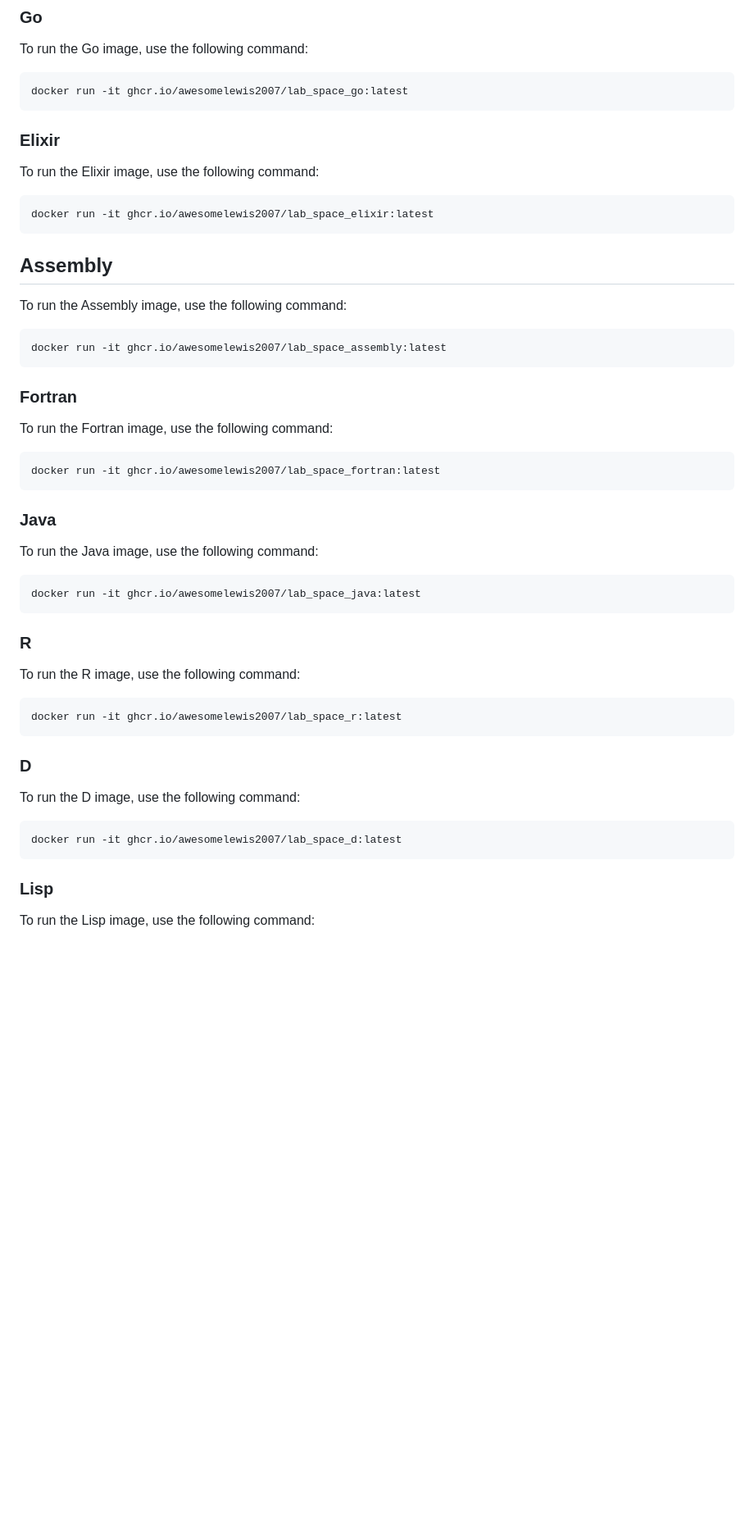
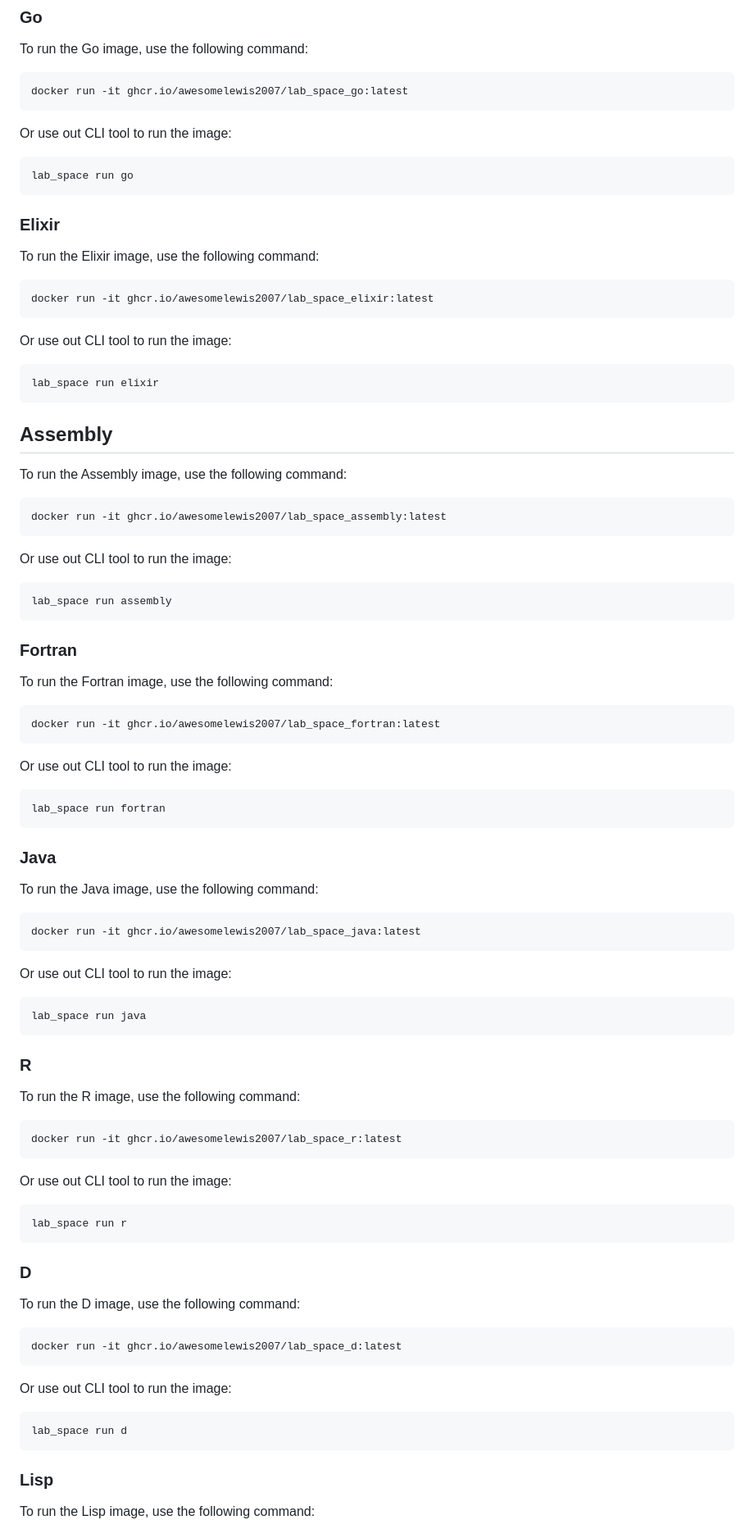
Before and after one commit to 0x4248/lab_space, a Markdown page: README.md, the part around one of its changes. Shown at 82% size. Rendered like a GitHub page; blank space fills up the shorter version.

````diff
--- a/README.md
+++ b/README.md
@@ -83,6 +120,11 @@ docker run -it ghcr.io/awesomelewis2007/lab_space_typescript:latest
 To run the Go image, use the following command:
 ```bash
 docker run -it ghcr.io/awesomelewis2007/lab_space_go:latest
+```
+
+Or use out CLI tool to run the image:
+```bash
+lab_space run go
 ```
 
 ### Elixir
@@ -91,10 +133,20 @@ To run the Elixir image, use the following command:
 docker run -it ghcr.io/awesomelewis2007/lab_space_elixir:latest
 ```
 
+Or use out CLI tool to run the image:
+```bash
+lab_space run elixir
+```
+
 ## Assembly
 To run the Assembly image, use the following command:
 ```bash
 docker run -it ghcr.io/awesomelewis2007/lab_space_assembly:latest
+```
+
+Or use out CLI tool to run the image:
+```bash
+lab_space run assembly
 ```
 
 ### Fortran
@@ -103,10 +155,20 @@ To run the Fortran image, use the following command:
 docker run -it ghcr.io/awesomelewis2007/lab_space_fortran:latest
 ```
 
+Or use out CLI tool to run the image:
+```bash
+lab_space run fortran
+```
+
 ### Java
 To run the Java image, use the following command:
 ```bash
 docker run -it ghcr.io/awesomelewis2007/lab_space_java:latest
+```
+
+Or use out CLI tool to run the image:
+```bash
+lab_space run java
 ```
 
 ### R
@@ -115,10 +177,20 @@ To run the R image, use the following command:
 docker run -it ghcr.io/awesomelewis2007/lab_space_r:latest
 ```
 
+Or use out CLI tool to run the image:
+```bash
+lab_space run r
+```
+
 ### D
 To run the D image, use the following command:
 ```bash
 docker run -it ghcr.io/awesomelewis2007/lab_space_d:latest
+```
+
+Or use out CLI tool to run the image:
+```bash
+lab_space run d
 ```
 
 ### Lisp
````
Also changed, not shown: other parts of README.md (+62 -0 lines).
